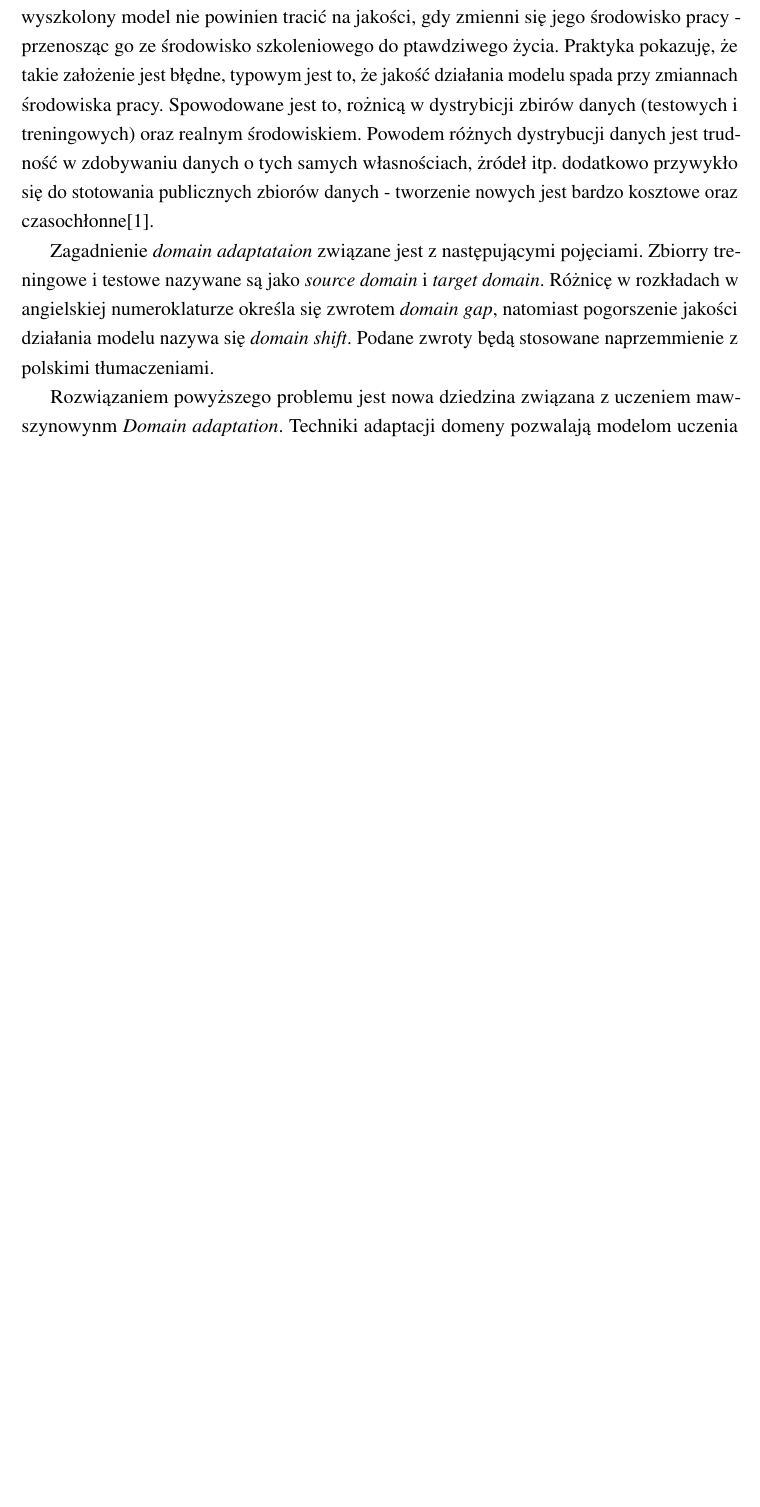
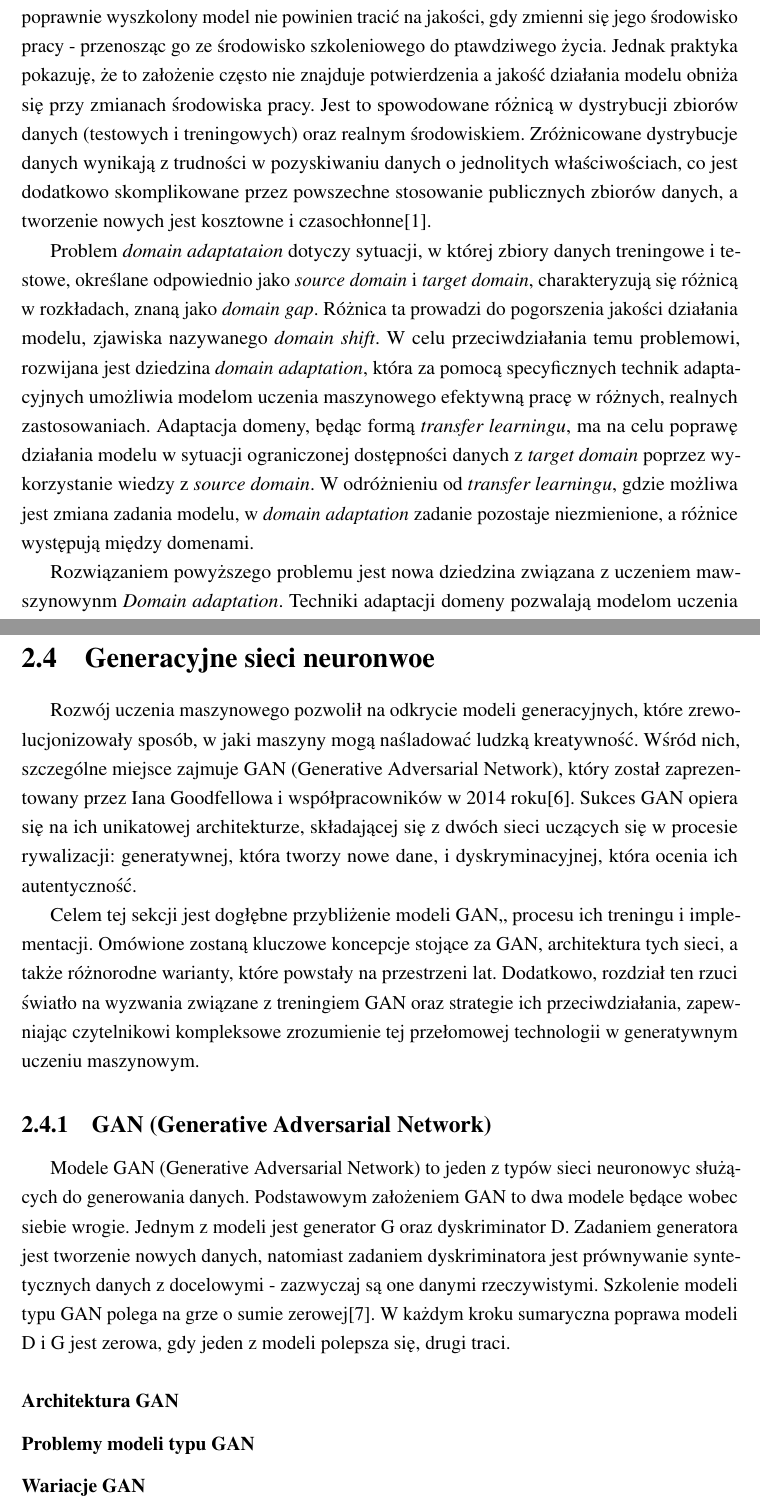
Before and after one commit to Truurl/Magisterka, a LaTeX thesis (praca.tex, which reads src/chapters/chapter1.tex): part of page 6 of 16 before the commit and two parts of pages 6 and 11 of 17 after it, the two joined at a grey line, cut so that both start at the same text, the shorter picture padded with empty space. Compiled offline with pdfLaTeX.

Commit message:
Poprawki do DA i wstep do GAN

```diff
--- a/src/chapters/chapter1.tex
+++ b/src/chapters/chapter1.tex
@@ -2,9 +2,9 @@
 \chapter{Przegląd literatury}
     \justify
     \section{Domain adaptation}
-         W wielu przypadkach uczenie maszynowe zakłada, że zbióry danych treningowe i testowe (również rozumiane jako realne środowisko) pochodzą z identycznych rozkładów lub posiadają podobny rozkład cech. Przyjmując takie założenia można spodziewać się, że poprawnie wyszkolony model nie powinien tracić na jakości, gdy zmienni się jego środowisko pracy - przenosząc go ze środowisko szkoleniowego do ptawdziwego życia. Praktyka pokazuję, że takie założenie jest błędne, typowym jest to, że jakość działania modelu spada przy zmiannach środowiska pracy. Spowodowane jest to, rożnicą w dystrybicji zbirów danych (testowych i treningowych) oraz realnym środowiskiem. Powodem różnych dystrybucji danych jest trudność w zdobywaniu danych o tych samych własnościach, żródeł itp. dodatkowo przywykło się do stotowania publicznych zbiorów danych - tworzenie nowych jest bardzo kosztowe oraz czasochłonne\cite{domain_adaptation_review}.
+         W wielu przypadkach uczenie maszynowe zakłada, że zbióry danych treningowe i testowe (również rozumiane jako realne środowisko) pochodzą z identycznych rozkładów lub posiadają podobny rozkład cech. Przyjmując takie założenia można spodziewać się, że poprawnie wyszkolony model nie powinien tracić na jakości, gdy zmienni się jego środowisko pracy - przenosząc go ze środowisko szkoleniowego do ptawdziwego życia. Jednak praktyka pokazuję, że to założenie często nie znajduje potwierdzenia a jakość działania modelu obniża się przy zmianach środowiska pracy. Jest to spowodowane różnicą w dystrybucji zbiorów danych (testowych i treningowych) oraz realnym środowiskiem. Zróżnicowane dystrybucje danych wynikają z trudności w pozyskiwaniu danych o jednolitych właściwościach, co jest dodatkowo skomplikowane przez powszechne stosowanie publicznych zbiorów danych, a tworzenie nowych jest kosztowne i czasochłonne\cite{domain_adaptation_review}.
         \par
-        Zagadnienie \textit{domain adaptataion} związane jest z następującymi pojęciami. Zbiorry treningowe i testowe nazywane są jako \textit{source domain} i \textit{target domain}. Różnicę w rozkładach w angielskiej numeroklaturze określa się zwrotem \textit{domain gap}, natomiast pogorszenie jakości działania modelu nazywa się \textit{domain shift}. Podane zwroty będą stosowane naprzemmienie z polskimi tłumaczeniami.
+        Problem \textit{domain adaptataion} dotyczy sytuacji, w której zbiory danych treningowe i testowe, określane odpowiednio jako \textit{source domain} i \textit{target domain}, charakteryzują się różnicą w rozkładach, znaną jako \textit{domain gap}. Różnica ta prowadzi do pogorszenia jakości działania modelu, zjawiska nazywanego \textit{domain shift}. W celu przeciwdziałania temu problemowi, rozwijana jest dziedzina \textit{domain adaptation}, która za pomocą specyficznych technik adaptacyjnych umożliwia modelom uczenia maszynowego efektywną pracę w różnych, realnych zastosowaniach. Adaptacja domeny, będąc formą \textit{transfer learningu}, ma na celu poprawę działania modelu w sytuacji ograniczonej dostępności danych z \textit{target domain} poprzez wykorzystanie wiedzy z \textit{source domain}. W odróżnieniu od \textit{transfer learningu}, gdzie możliwa jest zmiana zadania modelu, w \textit{domain adaptation} zadanie pozostaje niezmienione, a różnice występują między domenami.
         \par
         Rozwiązaniem powyższego problemu jest nowa dziedzina związana z uczeniem mawszynowynm \textit{Domain adaptation}. Techniki adaptacji domeny pozwalają modelom uczenia mszynowego na odowiednią naukę taką, aby mogły sobie świetnie radzić w realnych zastotowaniach czy też w zbioprach testowych. \textit{Doman adaptation} jest to w pewnym rozumiemu \textit{transfer learning}\cite{transfer_learning}. Obie dziedziny starają się
         rozwiązać ten sam problem ale na dwa różne sposoby. Wspólnym mianownikiem obu przypadków jest to, że starają się poprawić jakość działania modelu mając nie wystarczającą ilość danych (rozumianą jako \textit{target domain}) poprzez wykorzystanie wiedzy wydobytej z innego zbioru danych (\textit{source domain}). Przypadki \textit{transfer learning} to sytuacje gdzie zadanie modelu jest zmieniane, ale domena może być pozostawiona lub może się zmienić pomiędzy \textit{source} i \textit{target}. Natomiast w sytuacjach \textit{domain adaptation} zadnaie dla modelu uczenia maszynowego się nie zmienia, za to \textit{source domain} i \textit{target domain} rożnią się wzgledem siebie.
@@ -60 +44,11 @@ one domain into another might negatively affect the learner’s performance in t
     \section{Przegląd technik domain adaptation}
+    \pagebreak
+    \section{Generacyjne sieci neuronwoe}
+        Rozwój uczenia maszynowego pozwolił na odkrycie modeli generacyjnych, które zrewolucjonizowały sposób, w jaki maszyny mogą naśladować ludzką kreatywność. Wśród nich, szczególne miejsce zajmuje GAN (Generative Adversarial Network), który został zaprezentowany przez  Iana Goodfellowa i współpracowników w 2014 roku\cite{goodfellow}. Sukces GAN opiera się na ich unikatowej architekturze, składającej się z dwóch sieci uczących się w procesie rywalizacji: generatywnej, która tworzy nowe dane, i dyskryminacyjnej, która ocenia ich autentyczność.\par
+        Celem tej sekcji jest dogłębne przybliżenie modeli GAN,, procesu ich treningu i implementacji. Omówione zostaną kluczowe koncepcje stojące za GAN, architektura tych sieci, a także różnorodne warianty, które powstały na przestrzeni lat. Dodatkowo, rozdział ten rzuci światło na wyzwania związane z treningiem GAN oraz strategie ich przeciwdziałania, zapewniając czytelnikowi kompleksowe zrozumienie tej przełomowej technologii w generatywnym uczeniu maszynowym.
+        \subsection{GAN (Generative Adversarial Network)}
+            Modele GAN (Generative Adversarial Network) to jeden z typów sieci neuronowyc służących do generowania danych. Podstawowym założeniem GAN to dwa modele będące wobec siebie wrogie. Jednym z modeli jest generator G oraz dyskriminator D. Zadaniem generatora jest tworzenie nowych danych, natomiast zadaniem dyskriminatora jest prównywanie syntetycznych danych z docelowymi - zazwyczaj są one danymi rzeczywistymi. Szkolenie modeli typu GAN polega na grze o sumie zerowej\cite{gan-intro}. W każdym kroku sumaryczna poprawa modeli D i G jest zerowa, gdy jeden z modeli polepsza się, drugi traci.
+            \subsubsection{Architektura GAN}
+            \subsubsection{Problemy modeli typu GAN}
+            \subsubsection{Wariacje GAN}
+    \pagebreak
```
Also changed, not shown: src/chapters/chapter1.tex (25 more changed lines).
